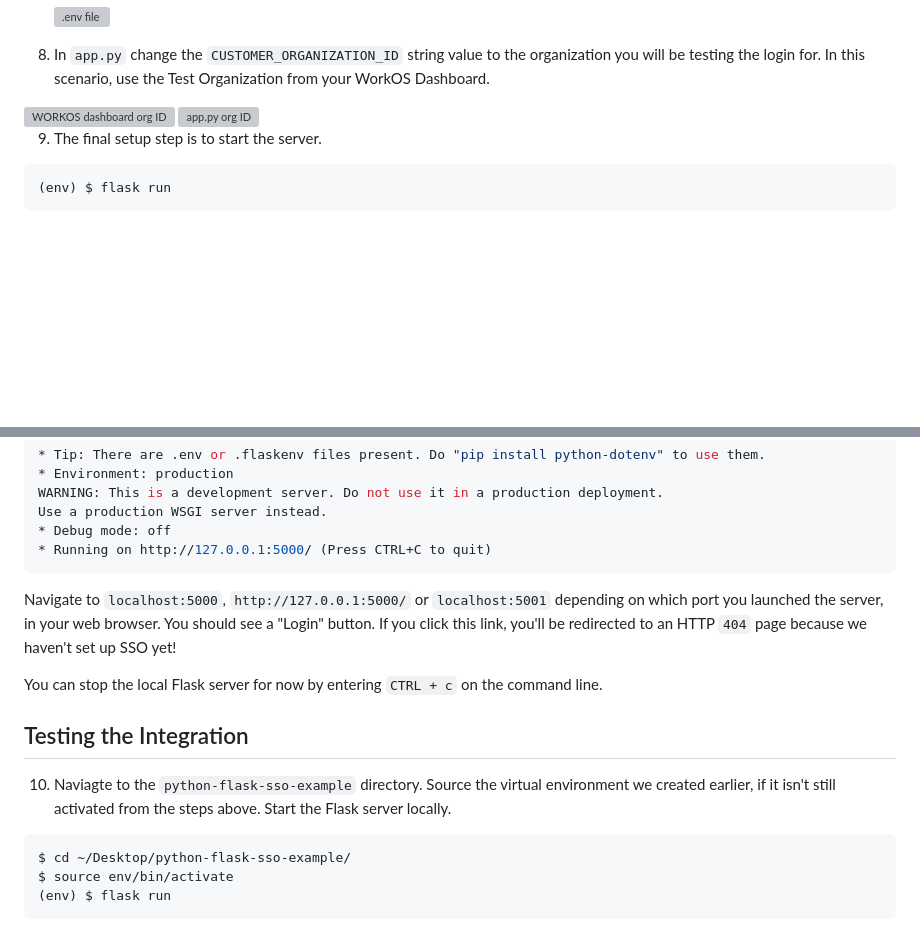
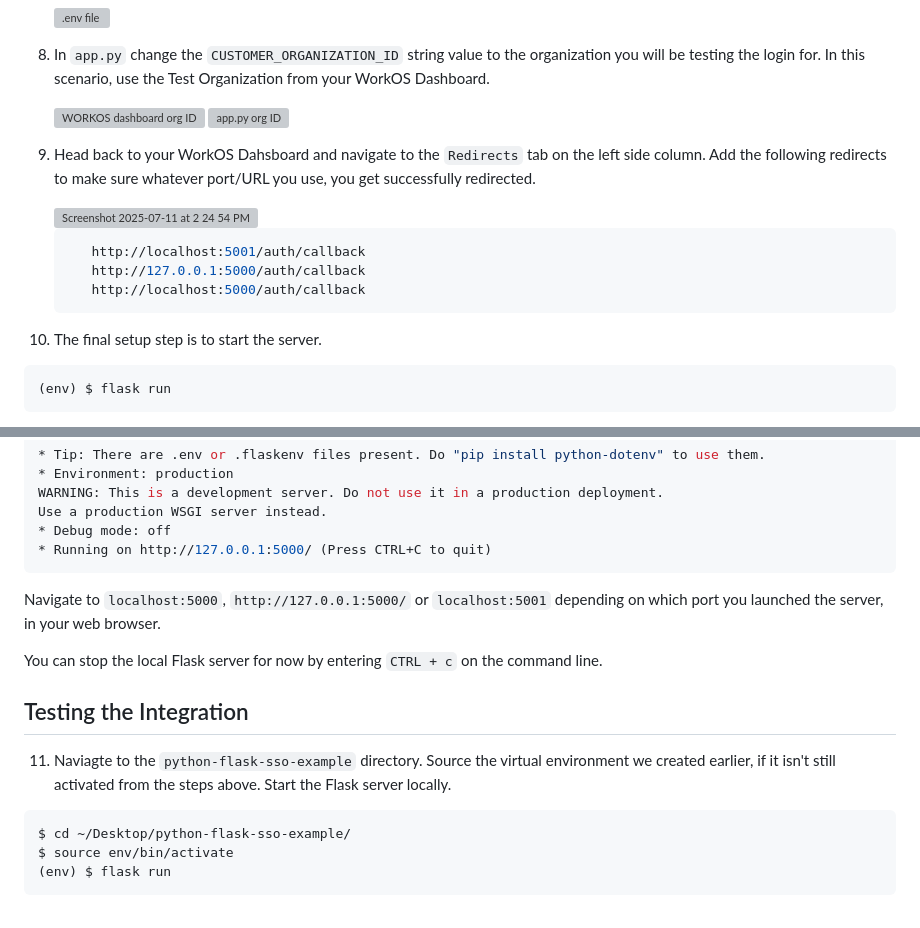
Before and after one commit to beccajonas/test-sso-app-workOS, a Markdown page: README.md, 2 parts joined by grey strips. GitHub-like rendering; blank space fills up the shorter version; grey boxes are pictures that could not be loaded.

Commit message:
Update README.md
Add redirect step.

````diff
--- a/README.md
+++ b/README.md
@@ -77,11 +77,21 @@ An example Flask application demonstrating how to use the [WorkOS Python SDK](ht
 
 8. In `app.py` change the `CUSTOMER_ORGANIZATION_ID` string value to the organization you will be testing the login for. In this scenario, use the Test Organization from your WorkOS Dashboard.
 
-<img width="874" height="430" alt="WORKOS dashboard org ID" src="https://github.com/user-attachments/assets/368893eb-afc7-42ed-9ef0-a0fff098cefc" />
+   <img width="874" height="430" alt="WORKOS dashboard org ID" src="https://github.com/user-attachments/assets/368893eb-afc7-42ed-9ef0-a0fff098cefc" />
 
-<img width="985" height="446" alt="app.py org ID" src="https://github.com/user-attachments/assets/fa3cbeba-765d-4dab-88b4-fbd7fef8cffe" />
+   <img width="985" height="446" alt="app.py org ID" src="https://github.com/user-attachments/assets/fa3cbeba-765d-4dab-88b4-fbd7fef8cffe" />
 
-9. The final setup step is to start the server.
+9. Head back to your WorkOS Dahsboard and navigate to the `Redirects` tab on the left side column. Add the following redirects to make sure whatever port/URL you use, you get successfully redirected.
+
+   <img width="1006" height="562" alt="Screenshot 2025-07-11 at 2 24 54 PM" src="https://github.com/user-attachments/assets/d93b6aea-3318-42e6-b22a-c789f16cf367" />
+
+   ```bash
+      http://localhost:5001/auth/callback
+      http://127.0.0.1:5000/auth/callback
+      http://localhost:5000/auth/callback
+   ```
+
+10. The final setup step is to start the server.
 
 ```bash
 (env) $ flask run
@@ -104,13 +114,13 @@ Use a production WSGI server instead.
 * Running on http://127.0.0.1:5000/ (Press CTRL+C to quit)
 ```
 
-Navigate to `localhost:5000`, `http://127.0.0.1:5000/` or `localhost:5001` depending on which port you launched the server, in your web browser. You should see a "Login" button. If you click this link, you'll be redirected to an HTTP `404` page because we haven't set up SSO yet!
+Navigate to `localhost:5000`, `http://127.0.0.1:5000/` or `localhost:5001` depending on which port you launched the server, in your web browser.
 
 You can stop the local Flask server for now by entering `CTRL + c` on the command line.
 
 ## Testing the Integration
 
-10. Naviagte to the `python-flask-sso-example` directory. Source the virtual environment we created earlier, if it isn't still activated from the steps above. Start the Flask server locally.
+11. Naviagte to the `python-flask-sso-example` directory. Source the virtual environment we created earlier, if it isn't still activated from the steps above. Start the Flask server locally.
 
 ```bash
 $ cd ~/Desktop/python-flask-sso-example/
````
Also changed, not shown: other parts of README.md (+1 -1 lines).
